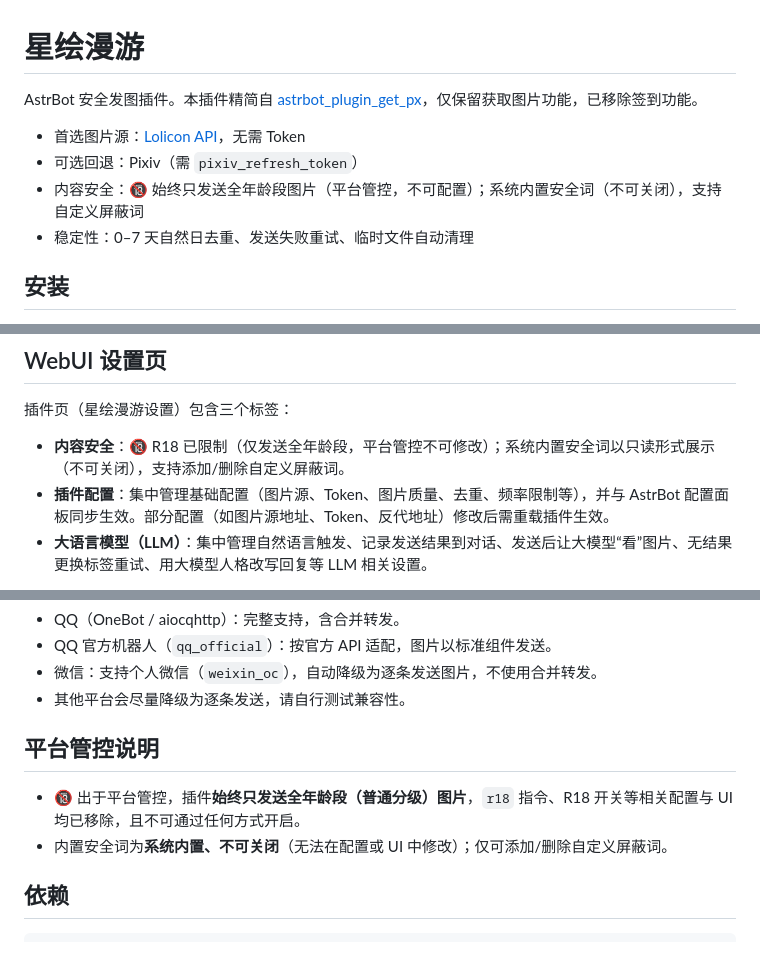
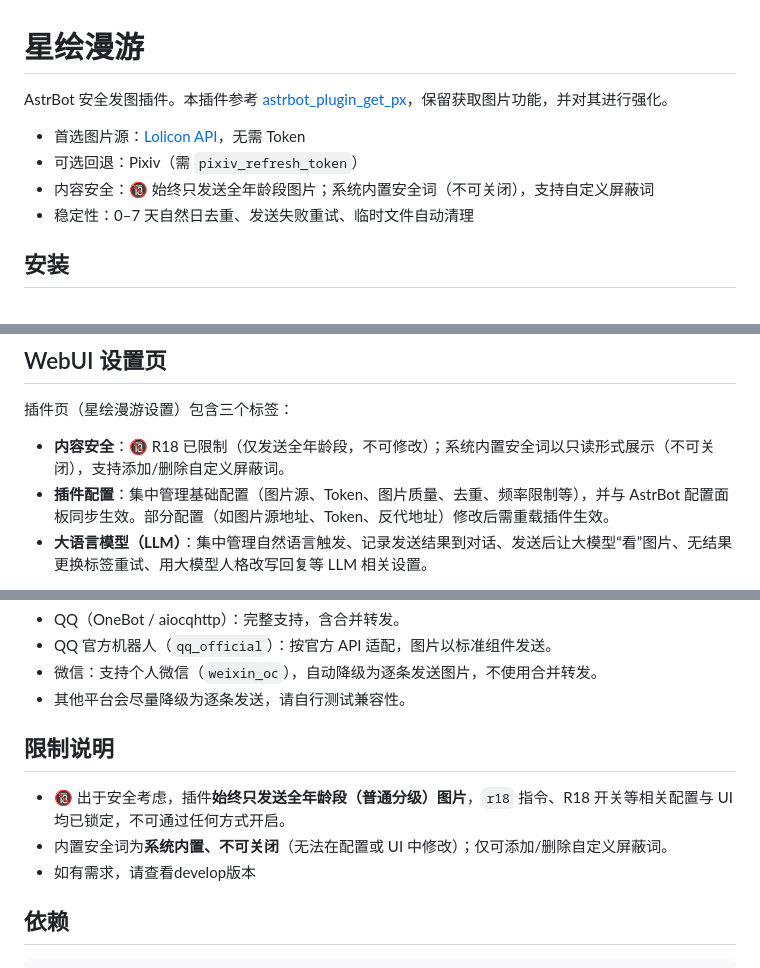
Before and after one commit to seven7youly/astrbot_plugin_get_pixiv, a Markdown page: README.md, 3 parts joined by grey strips. GitHub-like rendering.

Commit message:
docs: 更新 README

```diff
--- a/README.md
+++ b/README.md
@@ -1,10 +1,10 @@
 # 星绘漫游
 
-AstrBot 安全发图插件。本插件精简自 [astrbot_plugin_get_px](https://github.com/shitianyaa/astrbot_plugin_get_px)，仅保留获取图片功能，已移除签到功能。
+AstrBot 安全发图插件。本插件参考 [astrbot_plugin_get_px](https://github.com/shitianyaa/astrbot_plugin_get_px)，保留获取图片功能，并对其进行强化。
 
 - 首选图片源：[Lolicon API](https://api.lolicon.app/)，无需 Token
 - 可选回退：Pixiv（需 `pixiv_refresh_token`）
-- 内容安全：🔞 始终只发送全年龄段图片（平台管控，不可配置）；系统内置安全词（不可关闭），支持自定义屏蔽词
+- 内容安全：🔞 始终只发送全年龄段图片；系统内置安全词（不可关闭），支持自定义屏蔽词
 - 稳定性：0–7 天自然日去重、发送失败重试、临时文件自动清理
 
 ## 安装
@@ -27,7 +27,7 @@ AstrBot 安全发图插件。本插件精简自 [astrbot_plugin_get_px](https://
 
 插件页（星绘漫游设置）包含三个标签：
 
-- **内容安全**：🔞 R18 已限制（仅发送全年龄段，平台管控不可修改）；系统内置安全词以只读形式展示（不可关闭），支持添加/删除自定义屏蔽词。
+- **内容安全**：🔞 R18 已限制（仅发送全年龄段，不可修改）；系统内置安全词以只读形式展示（不可关闭），支持添加/删除自定义屏蔽词。
 - **插件配置**：集中管理基础配置（图片源、Token、图片质量、去重、频率限制等），并与 AstrBot 配置面板同步生效。部分配置（如图片源地址、Token、反代地址）修改后需重载插件生效。
 - **大语言模型（LLM）**：集中管理自然语言触发、记录发送结果到对话、发送后让大模型“看”图片、无结果更换标签重试、用大模型人格改写回复等 LLM 相关设置。
 
@@ -94,10 +94,11 @@ AstrBot 安全发图插件。本插件精简自 [astrbot_plugin_get_px](https://
 - 微信：支持个人微信（`weixin_oc`），自动降级为逐条发送图片，不使用合并转发。
 - 其他平台会尽量降级为逐条发送，请自行测试兼容性。
 
-## 平台管控说明
+## 限制说明
 
-- 🔞 出于平台管控，插件**始终只发送全年龄段（普通分级）图片**，`r18` 指令、R18 开关等相关配置与 UI 均已移除，且不可通过任何方式开启。
+- 🔞 出于安全考虑，插件**始终只发送全年龄段（普通分级）图片**，`r18` 指令、R18 开关等相关配置与 UI 均已锁定，不可通过任何方式开启。
 - 内置安全词为**系统内置、不可关闭**（无法在配置或 UI 中修改）；仅可添加/删除自定义屏蔽词。
+- 如有需求，请查看develop版本
 
 ## 依赖
 
```
